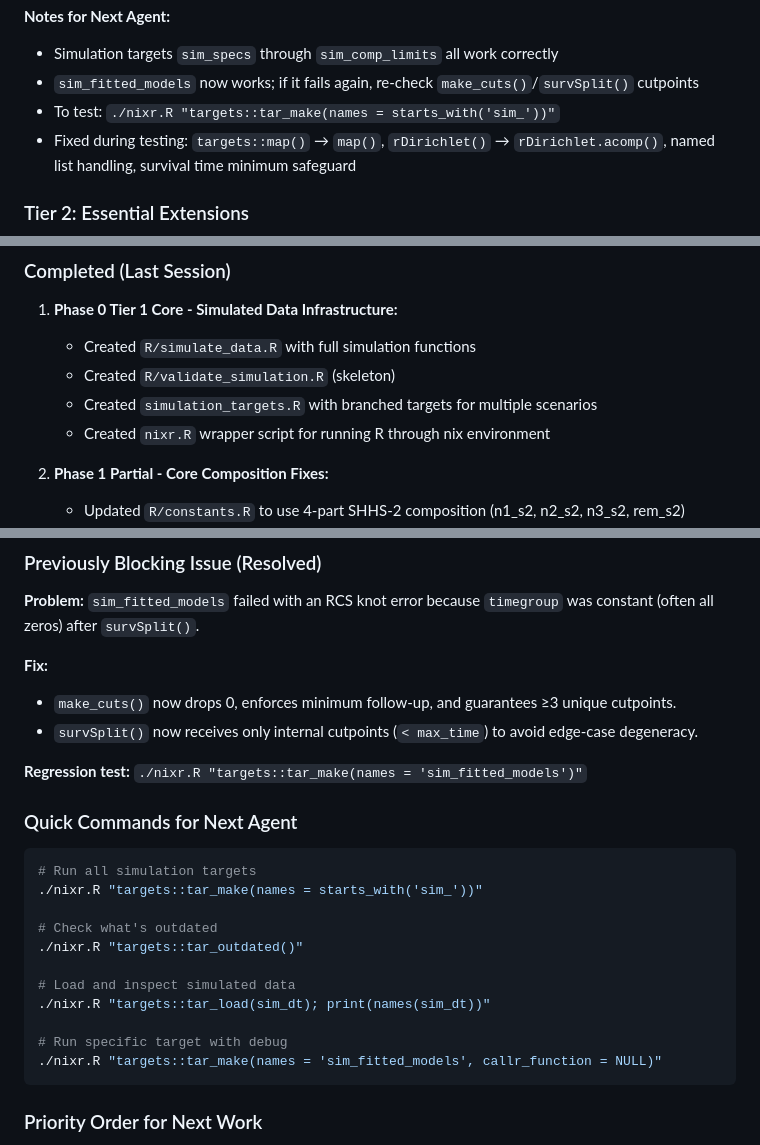
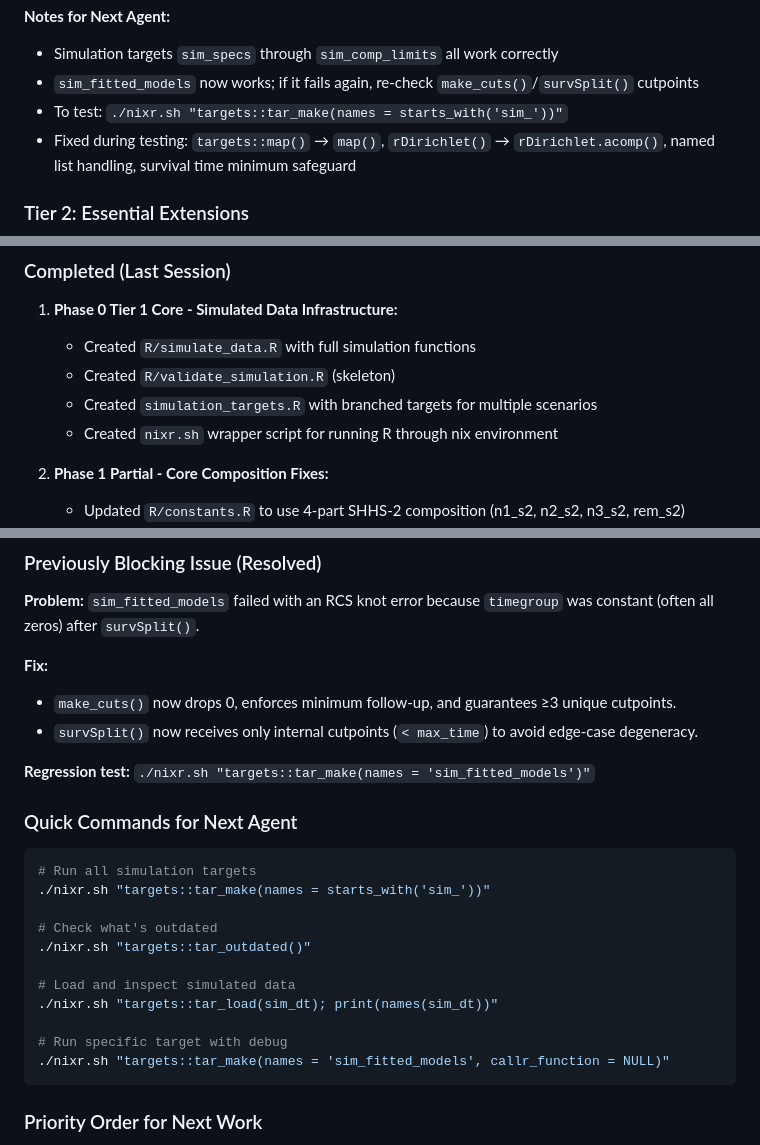
Before and after one commit to BeaudanBrown/sleep-stages-comp, a Markdown page: IMPLEMENTATION_PLAN.md, 3 parts joined by grey strips. Drawn GitHub-style.

Commit message:
Update plan references for nixr.sh

````diff
--- a/IMPLEMENTATION_PLAN.md
+++ b/IMPLEMENTATION_PLAN.md
@@ -87,7 +87,7 @@ This plan addresses the gaps between the current codebase and the specifications
 **Notes for Next Agent:**
 - Simulation targets `sim_specs` through `sim_comp_limits` all work correctly
 - `sim_fitted_models` now works; if it fails again, re-check `make_cuts()`/`survSplit()` cutpoints
-- To test: `./nixr.R "targets::tar_make(names = starts_with('sim_'))"`
+- To test: `./nixr.sh "targets::tar_make(names = starts_with('sim_'))"`
 - Fixed during testing: `targets::map()` → `map()`, `rDirichlet()` → `rDirichlet.acomp()`, named list handling, survival time minimum safeguard
 
 ### Tier 2: Essential Extensions
@@ -589,7 +589,7 @@ These items are noted but deferred for later implementation:
    - Created `R/simulate_data.R` with full simulation functions
    - Created `R/validate_simulation.R` (skeleton)
    - Created `simulation_targets.R` with branched targets for multiple scenarios
-   - Created `nixr.R` wrapper script for running R through nix environment
+   - Created `nixr.sh` wrapper script for running R through nix environment
 
 2. **Phase 1 Partial - Core Composition Fixes:**
    - Updated `R/constants.R` to use 4-part SHHS-2 composition (n1_s2, n2_s2, n3_s2, rem_s2)
@@ -612,22 +612,22 @@ These items are noted but deferred for later implementation:
 - `make_cuts()` now drops 0, enforces minimum follow-up, and guarantees ≥3 unique cutpoints.
 - `survSplit()` now receives only internal cutpoints (`< max_time`) to avoid edge-case degeneracy.
 
-**Regression test:** `./nixr.R "targets::tar_make(names = 'sim_fitted_models')"`
+**Regression test:** `./nixr.sh "targets::tar_make(names = 'sim_fitted_models')"`
 
 ### Quick Commands for Next Agent
 
 ```bash
 # Run all simulation targets
-./nixr.R "targets::tar_make(names = starts_with('sim_'))"
+./nixr.sh "targets::tar_make(names = starts_with('sim_'))"
 
 # Check what's outdated
-./nixr.R "targets::tar_outdated()"
+./nixr.sh "targets::tar_outdated()"
 
 # Load and inspect simulated data
-./nixr.R "targets::tar_load(sim_dt); print(names(sim_dt))"
+./nixr.sh "targets::tar_load(sim_dt); print(names(sim_dt))"
 
 # Run specific target with debug
-./nixr.R "targets::tar_make(names = 'sim_fitted_models', callr_function = NULL)"
+./nixr.sh "targets::tar_make(names = 'sim_fitted_models', callr_function = NULL)"
 ```
 
 ### Priority Order for Next Work
````
